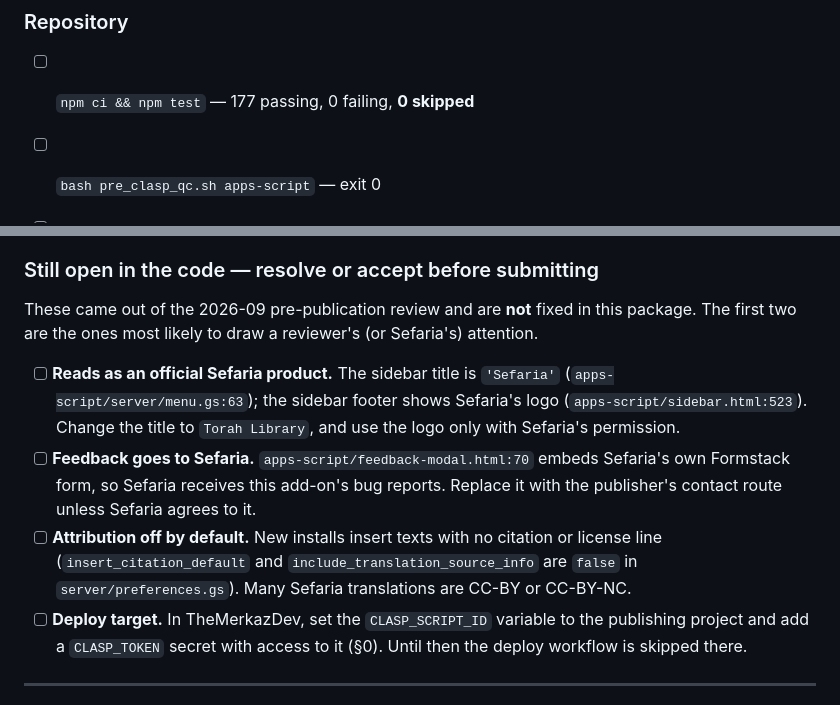
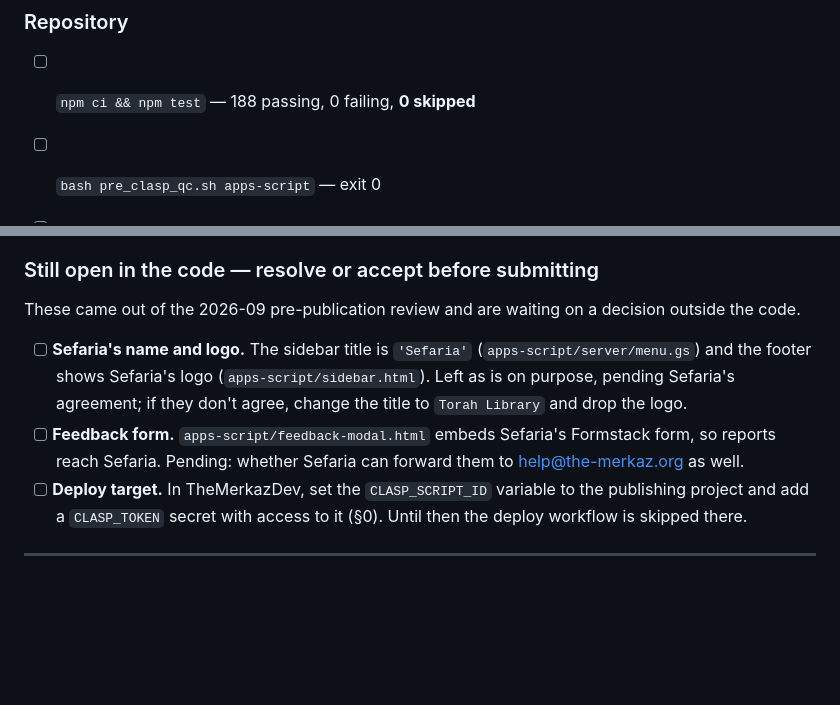
Before and after one commit to OtterBrainDev/TorahLibraryAddOnForDocs, a Markdown page: docs/marketplace-listing.md, 2 parts joined by grey strips. GitHub-like rendering; blank space fills up the shorter version.

Commit message:
Docs: test count 188 and new test files; store package open items
CLAUDE.md/AGENTS.md list source-attribution, divine-name-rules and
csp-coverage tests (188 passing). marketplace-listing.md: attribution and
link items are done; the Sefaria name/logo and feedback-form items are
recorded as pending Sefaria's decision.

Co-Authored-By: Claude Opus 5.5 <noreply@anthropic.com>
Claude-Session: https://claude.ai/code/session_01CHFMUxcXRvJP9oT9URdxtB

```diff
--- a/docs/marketplace-listing.md
+++ b/docs/marketplace-listing.md
@@ -193,7 +193,7 @@ side by side"*).
 
 ### Repository
 
-- [ ] `npm ci && npm test` — 177 passing, 0 failing, **0 skipped**
+- [ ] `npm ci && npm test` — 188 passing, 0 failing, **0 skipped**
 - [ ] `bash pre_clasp_qc.sh apps-script` — exit 0
 - [ ] `grep -rn "getActiveUser\|getEffectiveUser\|getEmail" apps-script/` — empty
 - [ ] Every `UrlFetchApp` call still targets `sefaria.org`:
@@ -227,23 +227,17 @@ side by side"*).
 
 ### Still open in the code — resolve or accept before submitting
 
-These came out of the 2026-09 pre-publication review and are **not** fixed in
-this package. The first two are the ones most likely to draw a reviewer's (or
-Sefaria's) attention.
+These came out of the 2026-09 pre-publication review and are waiting on a
+decision outside the code.
 
-- [ ] **Reads as an official Sefaria product.** The sidebar title is `'Sefaria'`
-      (`apps-script/server/menu.gs:63`); the sidebar footer shows Sefaria's logo
-      (`apps-script/sidebar.html:523`). Change the title to `Torah Library`, and
-      use the logo only with Sefaria's permission.
-- [ ] **Feedback goes to Sefaria.** `apps-script/feedback-modal.html:70` embeds
-      Sefaria's own Formstack form, so Sefaria receives this add-on's bug
-      reports. Replace it with the publisher's contact route unless Sefaria
-      agrees to it.
-- [ ] **Attribution off by default.** New installs insert texts with no
-      citation or license line (`insert_citation_default` and
-      `include_translation_source_info` are `false` in
-      `server/preferences.gs`). Many Sefaria translations are CC-BY or
-      CC-BY-NC.
+- [ ] **Sefaria's name and logo.** The sidebar title is `'Sefaria'`
+      (`apps-script/server/menu.gs`) and the footer shows Sefaria's logo
+      (`apps-script/sidebar.html`). Left as is on purpose, pending Sefaria's
+      agreement; if they don't agree, change the title to `Torah Library` and
+      drop the logo.
+- [ ] **Feedback form.** `apps-script/feedback-modal.html` embeds Sefaria's
+      Formstack form, so reports reach Sefaria. Pending: whether Sefaria can
+      forward them to help@the-merkaz.org as well.
 - [ ] **Deploy target.** In TheMerkazDev, set the `CLASP_SCRIPT_ID` variable to
       the publishing project and add a `CLASP_TOKEN` secret with access to it
       (§0). Until then the deploy workflow is skipped there.
```
Also changed, not shown: AGENTS.md (+7 -1 lines), CLAUDE.md (+7 -1 lines).
